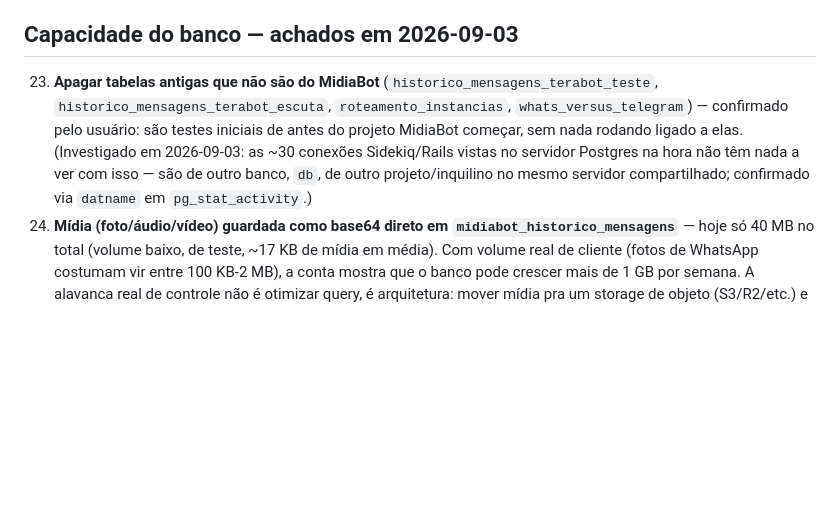
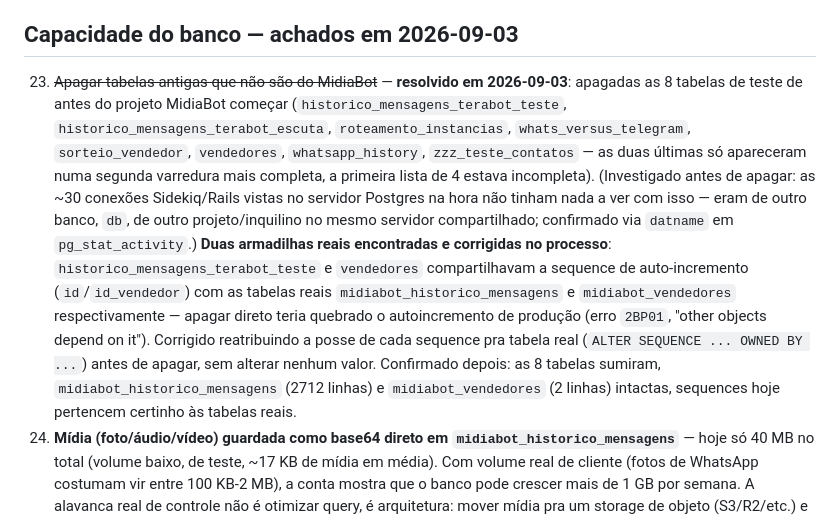
Before and after one commit to whatsappterabot-arch/midiabot, a Markdown page: PENDENCIAS.md, the part around the change. Drawn GitHub-style; blank space fills up the shorter version.

Commit message:
Marca item 23 (tabelas antigas do Terabot) como resolvido no PENDENCIAS.md
Apagadas as 8 tabelas de teste de antes do projeto MidiaBot comecar,
incluindo duas achadas so numa segunda varredura mais completa.
Documenta as duas sequences compartilhadas com tabelas reais
(midiabot_historico_mensagens, midiabot_vendedores) corrigidas no
processo antes de apagar.

Co-Authored-By: Claude Sonnet 5 <noreply@anthropic.com>
Claude-Session: https://claude.ai/code/session_01MH2NhvVD7HgTigEmXcGZpe

```diff
--- a/PENDENCIAS.md
+++ b/PENDENCIAS.md
@@ -98,5 +98,5 @@ Testado ao vivo (carga de mensagens reais + simuladas): sem duplicação, fila d
 
 ## Capacidade do banco — achados em 2026-09-03
 
-23. **Apagar tabelas antigas que não são do MidiaBot** (`historico_mensagens_terabot_teste`, `historico_mensagens_terabot_escuta`, `roteamento_instancias`, `whats_versus_telegram`) — confirmado pelo usuário: são testes iniciais de antes do projeto MidiaBot começar, sem nada rodando ligado a elas. (Investigado em 2026-09-03: as ~30 conexões Sidekiq/Rails vistas no servidor Postgres na hora não têm nada a ver com isso — são de outro banco, `db`, de outro projeto/inquilino no mesmo servidor compartilhado; confirmado via `datname` em `pg_stat_activity`.)
+23. ~~Apagar tabelas antigas que não são do MidiaBot~~ — **resolvido em 2026-09-03**: apagadas as 8 tabelas de teste de antes do projeto MidiaBot começar (`historico_mensagens_terabot_teste`, `historico_mensagens_terabot_escuta`, `roteamento_instancias`, `whats_versus_telegram`, `sorteio_vendedor`, `vendedores`, `whatsapp_history`, `zzz_teste_contatos` — as duas últimas só apareceram numa segunda varredura mais completa, a primeira lista de 4 estava incompleta). (Investigado antes de apagar: as ~30 conexões Sidekiq/Rails vistas no servidor Postgres na hora não tinham nada a ver com isso — eram de outro banco, `db`, de outro projeto/inquilino no mesmo servidor compartilhado; confirmado via `datname` em `pg_stat_activity`.) **Duas armadilhas reais encontradas e corrigidas no processo**: `historico_mensagens_terabot_teste` e `vendedores` compartilhavam a sequence de auto-incremento (`id`/`id_vendedor`) com as tabelas reais `midiabot_historico_mensagens` e `midiabot_vendedores` respectivamente — apagar direto teria quebrado o autoincremento de produção (erro `2BP01`, "other objects depend on it"). Corrigido reatribuindo a posse de cada sequence pra tabela real (`ALTER SEQUENCE ... OWNED BY ...`) antes de apagar, sem alterar nenhum valor. Confirmado depois: as 8 tabelas sumiram, `midiabot_historico_mensagens` (2712 linhas) e `midiabot_vendedores` (2 linhas) intactas, sequences hoje pertencem certinho às tabelas reais.
 24. **Mídia (foto/áudio/vídeo) guardada como base64 direto em `midiabot_historico_mensagens`** — hoje só 40 MB no total (volume baixo, de teste, ~17 KB de mídia em média). Com volume real de cliente (fotos de WhatsApp costumam vir entre 100 KB-2 MB), a conta mostra que o banco pode crescer mais de 1 GB por semana. A alavanca real de controle não é otimizar query, é arquitetura: mover mídia pra um storage de objeto (S3/R2/etc.) e guardar só a referência na tabela. Decisão ainda não tomada, nem escopo desenhado.
```
